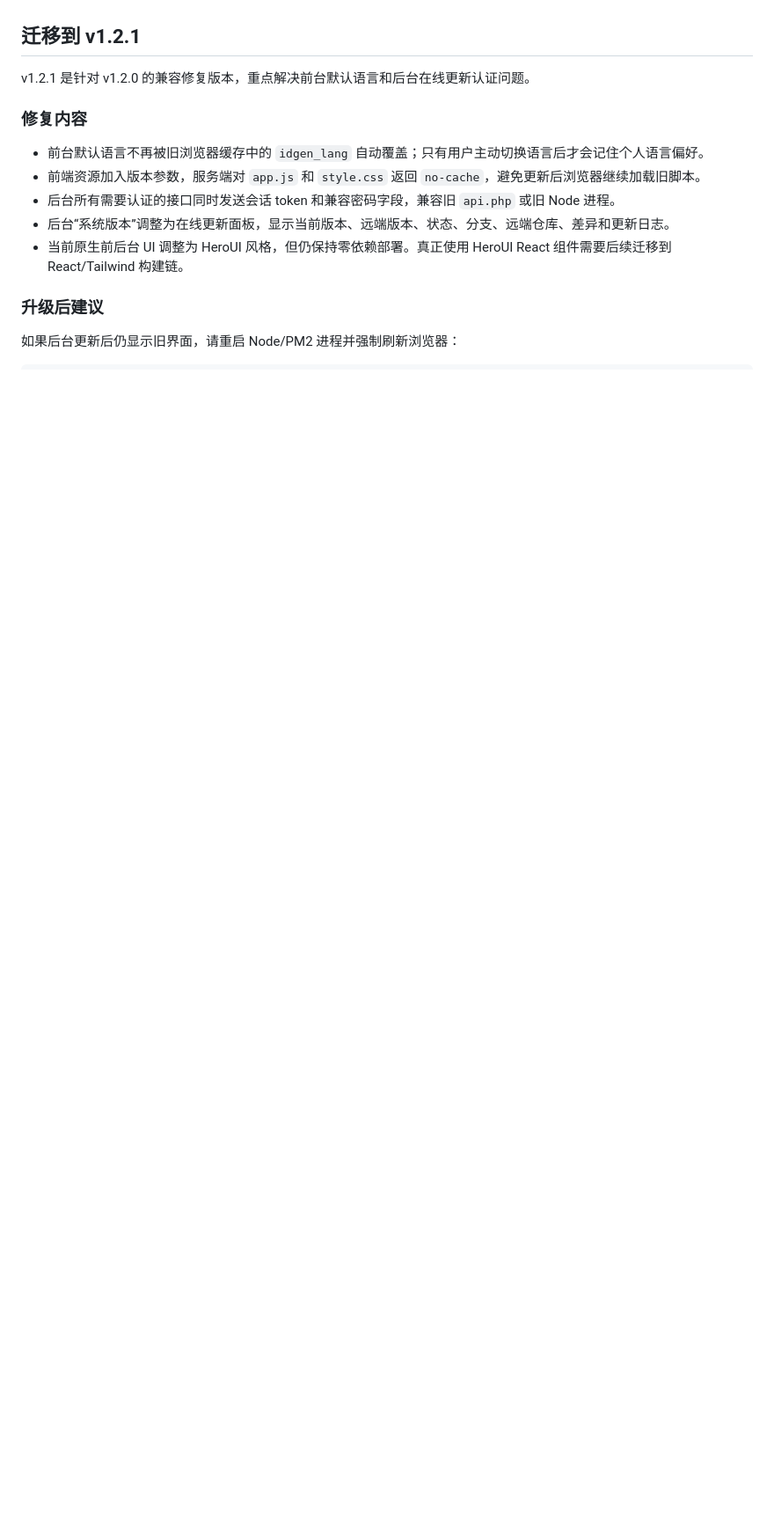
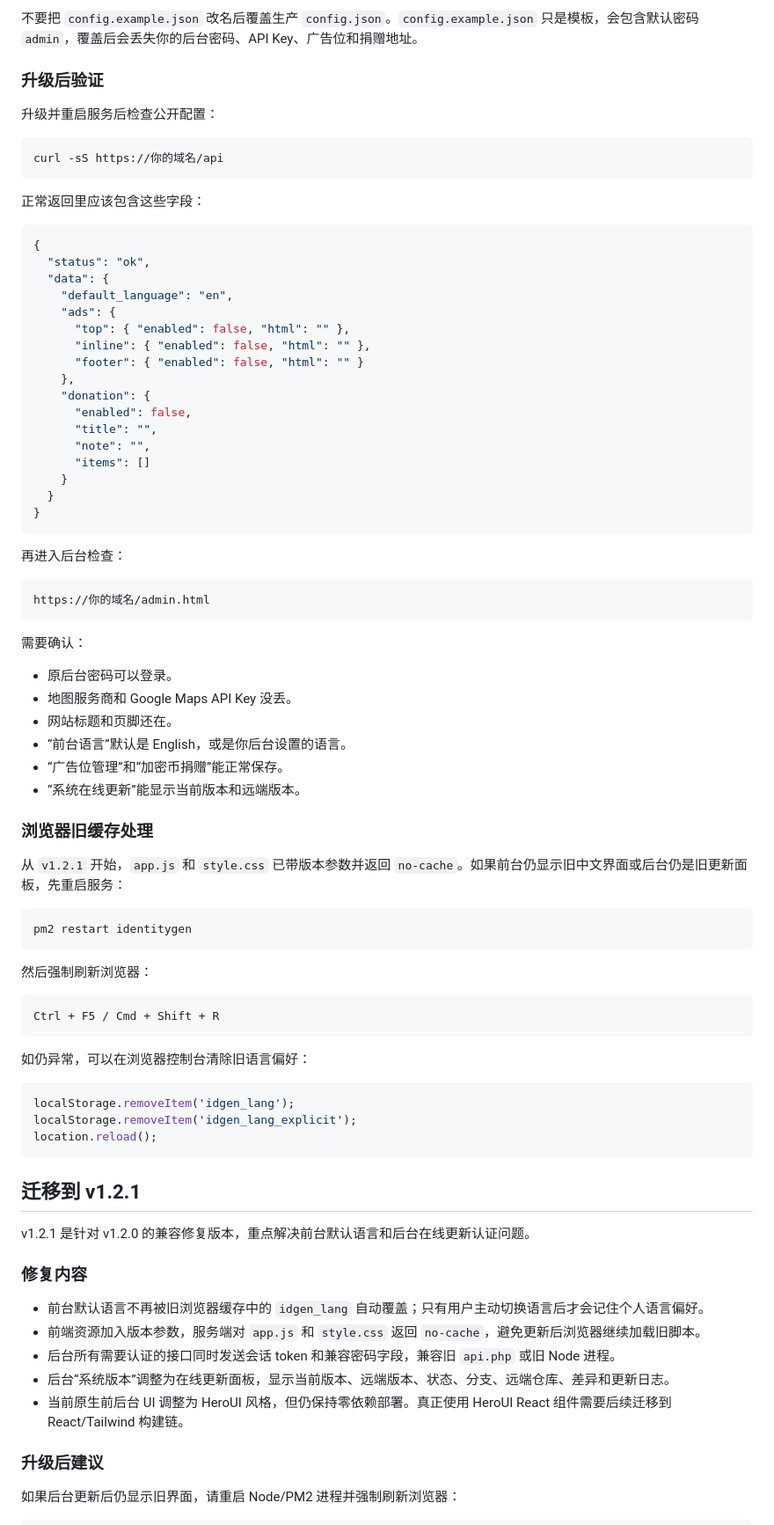
Before and after one commit to logdns/IdentityGen, a Markdown page: docs/MIGRATION.md, the part around one of its changes. Shown at 88% size. Drawn GitHub-style; blank space fills up the shorter version.

Commit message:
docs: expand legacy data migration guide

````diff
--- a/docs/MIGRATION.md
+++ b/docs/MIGRATION.md
@@ -4,3 +95,71 @@
+不要把 `config.example.json` 改名后覆盖生产 `config.json`。`config.example.json` 只是模板，会包含默认密码 `admin`，覆盖后会丢失你的后台密码、API Key、广告位和捐赠地址。
+
+### 升级后验证
+
+升级并重启服务后检查公开配置：
+
+```bash
+curl -sS https://你的域名/api
+```
+
+正常返回里应该包含这些字段：
+
+```json
+{
+  "status": "ok",
+  "data": {
+    "default_language": "en",
+    "ads": {
+      "top": { "enabled": false, "html": "" },
+      "inline": { "enabled": false, "html": "" },
+      "footer": { "enabled": false, "html": "" }
+    },
+    "donation": {
+      "enabled": false,
+      "title": "",
+      "note": "",
+      "items": []
+    }
+  }
+}
+```
+
+再进入后台检查：
+
+```text
+https://你的域名/admin.html
+```
+
+需要确认：
+
+- 原后台密码可以登录。
+- 地图服务商和 Google Maps API Key 没丢。
+- 网站标题和页脚还在。
+- “前台语言”默认是 English，或是你后台设置的语言。
+- “广告位管理”和“加密币捐赠”能正常保存。
+- “系统在线更新”能显示当前版本和远端版本。
+
+### 浏览器旧缓存处理
+
+从 `v1.2.1` 开始，`app.js` 和 `style.css` 已带版本参数并返回 `no-cache`。如果前台仍显示旧中文界面或后台仍是旧更新面板，先重启服务：
+
+```bash
+pm2 restart identitygen
+```
+
+然后强制刷新浏览器：
+
+```text
+Ctrl + F5 / Cmd + Shift + R
+```
+
+如仍异常，可以在浏览器控制台清除旧语言偏好：
+
+```js
+localStorage.removeItem('idgen_lang');
+localStorage.removeItem('idgen_lang_explicit');
+location.reload();
+```
 
 ## 迁移到 v1.2.1
 
````
Also changed, not shown: other parts of docs/MIGRATION.md (+91 -0 lines), README.md (+2 -0 lines).
